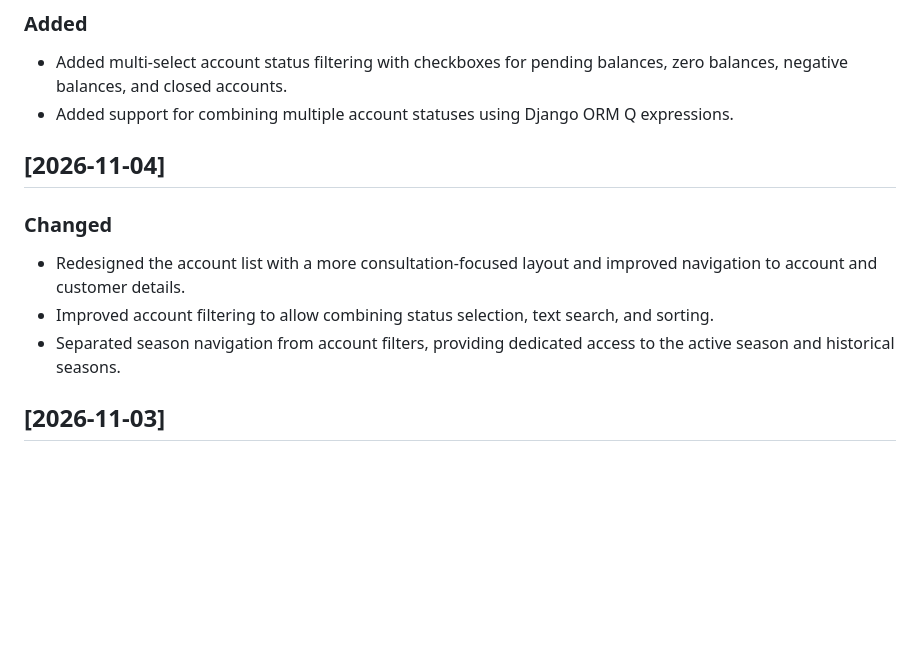
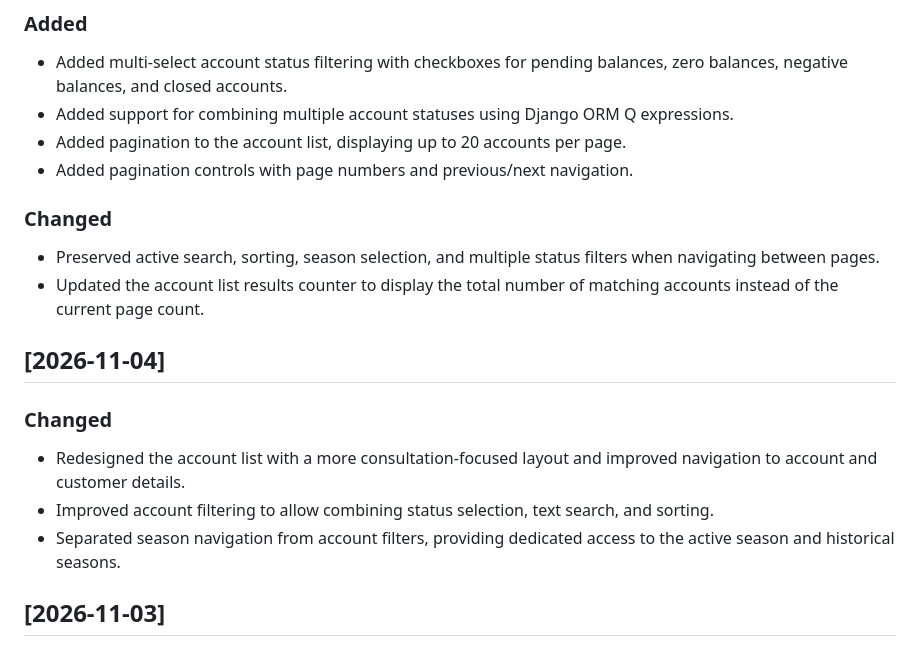
Before and after one commit to yoerguille/club_ledger, a Markdown page: CHANGELOG.md, the part around the change. Drawn GitHub-style; blank space fills up the shorter version.

Commit message:
changed(changelog):modified changelog

```diff
--- a/CHANGELOG.md
+++ b/CHANGELOG.md
@@ -10,6 +10,12 @@ The format is based on Keep a Changelog.
 ### Added
 - Added multi-select account status filtering with checkboxes for pending balances, zero balances, negative balances, and closed accounts.
 - Added support for combining multiple account statuses using Django ORM Q expressions.
+- Added pagination to the account list, displaying up to 20 accounts per page.
+- Added pagination controls with page numbers and previous/next navigation.
+
+### Changed
+- Preserved active search, sorting, season selection, and multiple status filters when navigating between pages.
+- Updated the account list results counter to display the total number of matching accounts instead of the current page count.
 
 ## [2026-11-04]
 
@@ -17,6 +23,7 @@ The format is based on Keep a Changelog.
 - Redesigned the account list with a more consultation-focused layout and improved navigation to account and customer details.
 - Improved account filtering to allow combining status selection, text search, and sorting.
 - Separated season navigation from account filters, providing dedicated access to the active season and historical seasons.
+
 
 ## [2026-11-03]
 
```
